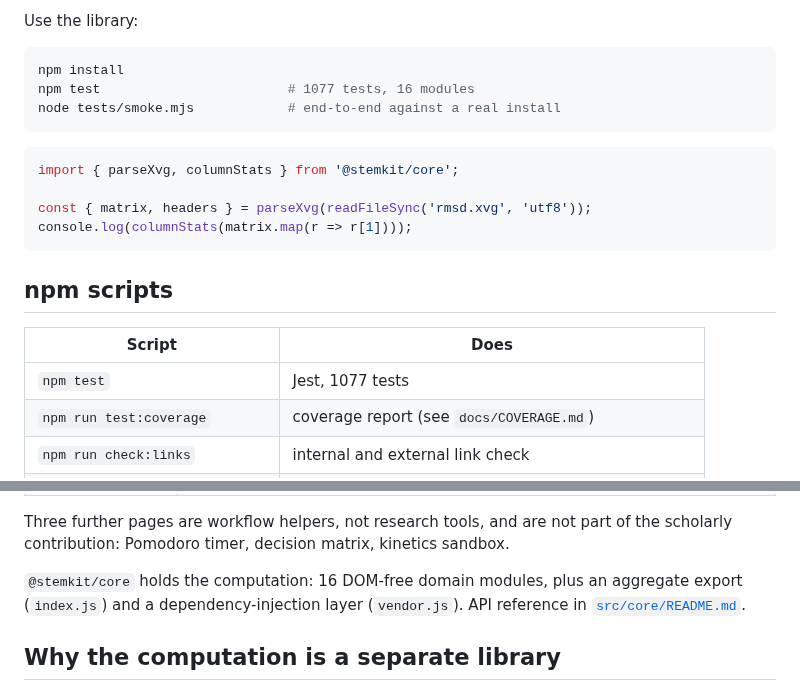
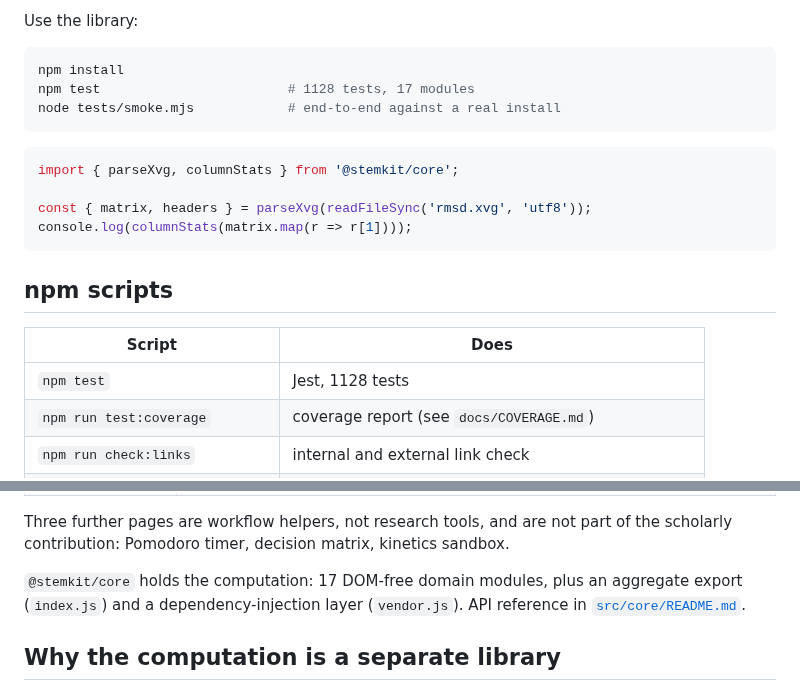
Before and after one commit to LD-Shell/stemkit, a Markdown page: README.md, 2 parts joined by grey strips. GitHub-like rendering.

Commit message:
docs: 1128 tests, 17 modules
Counts follow the scheduler module.

````diff
--- a/README.md
+++ b/README.md
@@ -27,7 +27,7 @@ Use the library:
 
 ```bash
 npm install
-npm test                        # 1077 tests, 16 modules
+npm test                        # 1128 tests, 17 modules
 node tests/smoke.mjs            # end-to-end against a real install
 ```
 
@@ -42,7 +42,7 @@ console.log(columnStats(matrix.map(r => r[1])));
 
 | Script | Does |
 |---|---|
-| `npm test` | Jest, 1077 tests |
+| `npm test` | Jest, 1128 tests |
 | `npm run test:coverage` | coverage report (see `docs/COVERAGE.md`) |
 | `npm run check:links` | internal and external link check |
 | `npm run check:links:internal` | internal only, no network |
@@ -64,7 +64,7 @@ Three further pages are workflow helpers, not research tools, and are not part
 of the scholarly contribution: Pomodoro timer, decision matrix, kinetics
 sandbox.
 
-`@stemkit/core` holds the computation: 16 DOM-free domain modules, plus an
+`@stemkit/core` holds the computation: 17 DOM-free domain modules, plus an
 aggregate export (`index.js`) and a dependency-injection layer (`vendor.js`).
 API reference in [`src/core/README.md`](src/core/README.md).
 
````
